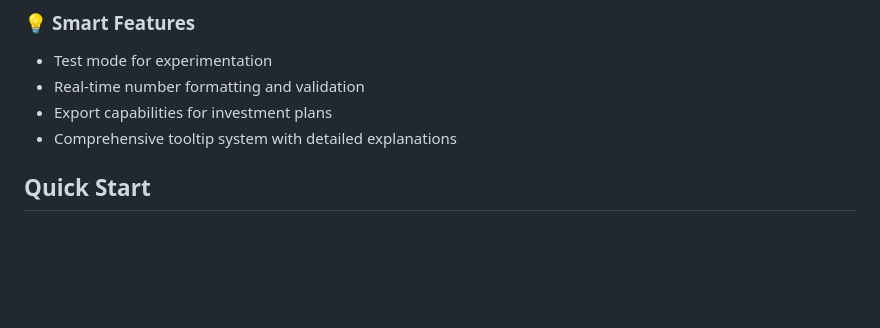
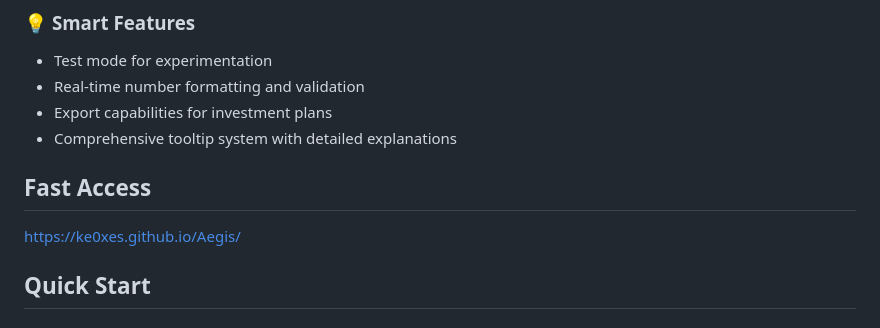
Before and after one commit to Ke0xes/Aegis, a Markdown page: README.md, the part around the change. Drawn GitHub-style; blank space fills up the shorter version.

```diff
--- a/README.md
+++ b/README.md
@@ -36,6 +36,9 @@ There is no rocket science here, and all of thise can be done on your calculator
 - Real-time number formatting and validation
 - Export capabilities for investment plans
 - Comprehensive tooltip system with detailed explanations
+
+## Fast Access
+https://ke0xes.github.io/Aegis/
 
 ## Quick Start
 
```
